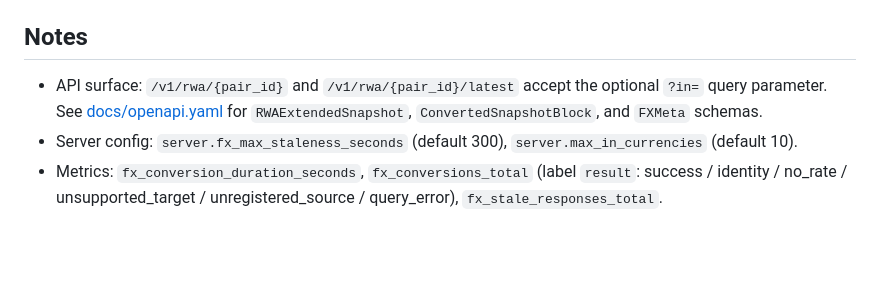
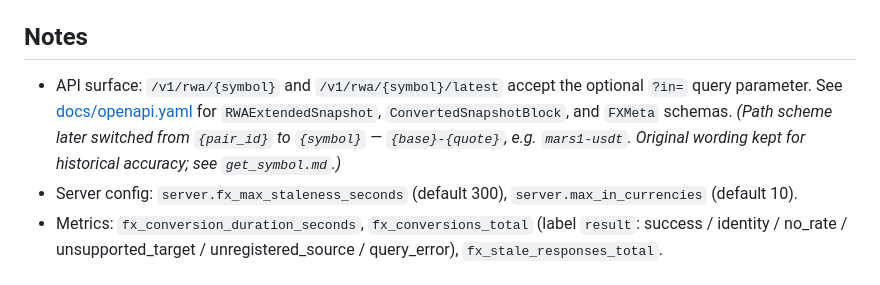
Before and after one commit to mavryk-network/mavryk-external-data, a Markdown page: docs/adr/0013-multi-currency-rwa-conversion-read-side.md, the part around the change. Drawn GitHub-style; blank space fills up the shorter version.

```diff
--- a/docs/adr/0013-multi-currency-rwa-conversion-read-side.md
+++ b/docs/adr/0013-multi-currency-rwa-conversion-read-side.md
@@ -103,10 +103,13 @@ treatment.
 
 ## Notes
 
-- API surface: `/v1/rwa/{pair_id}` and `/v1/rwa/{pair_id}/latest`
-  accept the optional `?in=` query parameter. See
+- API surface: `/v1/rwa/{symbol}` and `/v1/rwa/{symbol}/latest` accept
+  the optional `?in=` query parameter. See
   [docs/openapi.yaml](../openapi.yaml) for `RWAExtendedSnapshot`,
   `ConvertedSnapshotBlock`, and `FXMeta` schemas.
+  *(Path scheme later switched from `{pair_id}` to `{symbol}` —
+  `{base}-{quote}`, e.g. `mars1-usdt`. Original wording kept for
+  historical accuracy; see `get_symbol.md`.)*
 - Server config: `server.fx_max_staleness_seconds` (default 300),
   `server.max_in_currencies` (default 10).
 - Metrics: `fx_conversion_duration_seconds`, `fx_conversions_total`
```
Also changed, not shown: README.md (+2 -2 lines).
